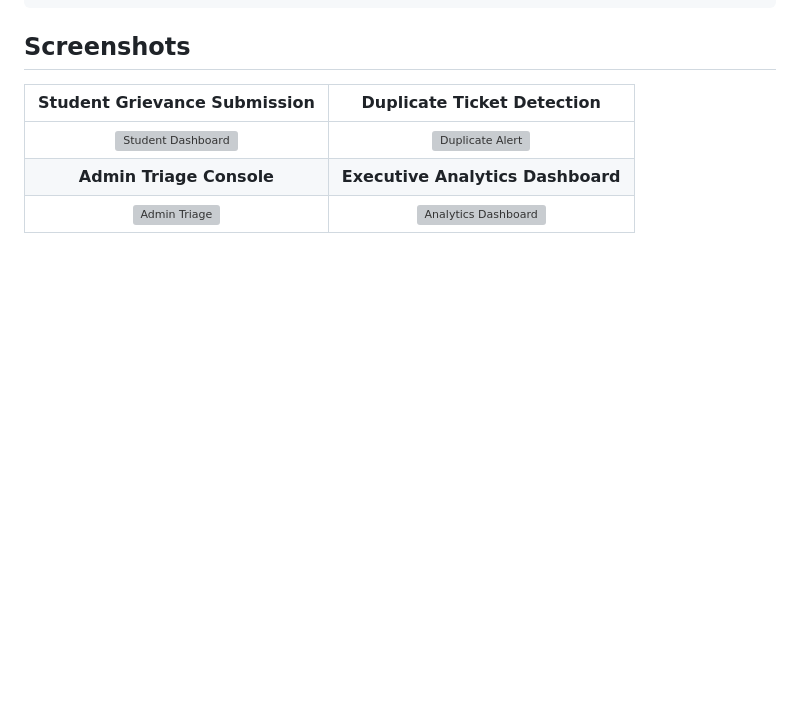
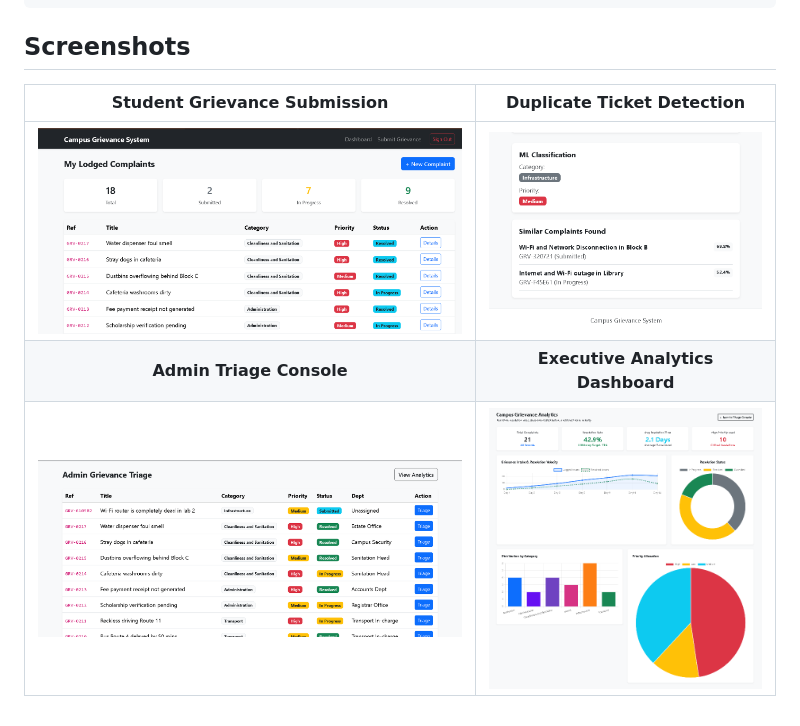
Before and after one commit to PrachiBellure/ML_College_GravienceSystem, a Markdown page: README.md, the part around the change. Drawn GitHub-style; blank space fills up the shorter version; grey boxes are pictures that could not be loaded.

Commit message:
Fix image paths in README screenshots section
Updated image paths in README for screenshots.

```diff
--- a/README.md
+++ b/README.md
@@ -58,6 +58,6 @@ An end-to-end intelligent campus grievance redressal and analytical platform. Th
 
 | Student Grievance Submission | Duplicate Ticket Detection |
 | :---: | :---: |
-| ![Student Dashboard](screenshots/student_dashboard.png) | ![Duplicate Alert](screenshots/duplicate_alert.png) |
+| ![Student Dashboard](student_dashboard.png) | ![Duplicate Alert](duplicate_alert.png) |
 | **Admin Triage Console** | **Executive Analytics Dashboard** |
-| ![Admin Triage](screenshots/admin_triage.png) | ![Analytics Dashboard](screenshots/analytics_dashboard.png) |
+| ![Admin Triage](admin_triage.png) | ![Analytics Dashboard](analytics_dashboard.png) |
```
